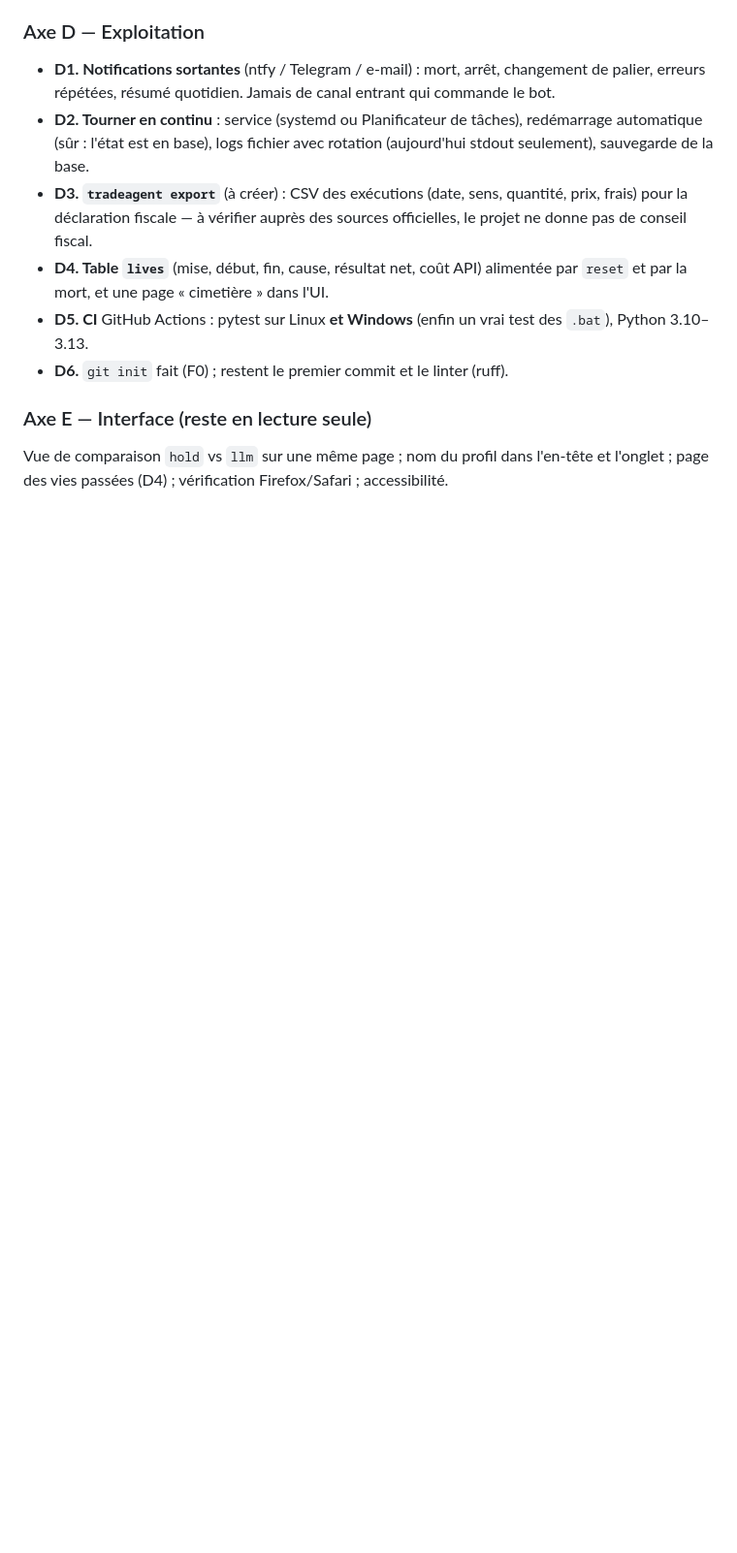
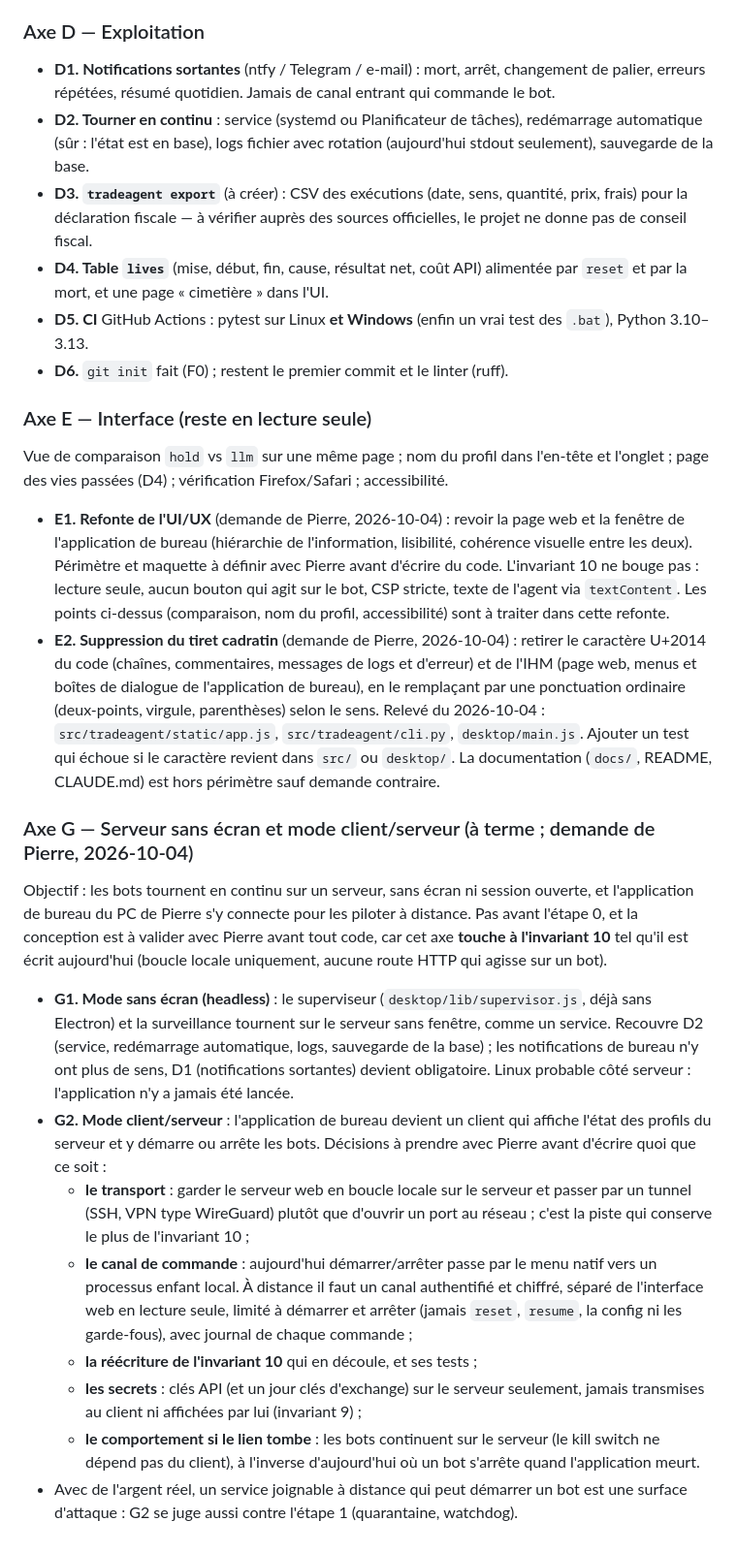
Before and after one commit to pmourret/TradeAgent, a Markdown page: docs/dev/roadmap.md, the part around the change. Shown at 97% size. Rendered like a GitHub page; blank space fills up the shorter version.

Commit message:
Feuille de route : refonte UI/UX, tiret cadratin, mode client/serveur
Trois ajouts demandés par Pierre :
- E1 : refonte de l'UI/UX (page web et application de bureau), sans toucher à l'invariant 10 ;
- E2 : suppression du tiret cadratin dans le code et l'IHM, avec un test ;
- axe G : serveur sans écran puis mode client/serveur. G2 touche à l'invariant 10 : décisions à prendre avant tout code.

Co-Authored-By: Claude Opus 5.5 <noreply@anthropic.com>

```diff
--- a/docs/dev/roadmap.md
+++ b/docs/dev/roadmap.md
@@ -50,3 +50,16 @@ Code dans `desktop/` (Node/Electron), sans toucher au moteur. Chaque phase est l
 
 ### Axe E — Interface (reste en lecture seule)
 Vue de comparaison `hold` vs `llm` sur une même page ; nom du profil dans l'en-tête et l'onglet ; page des vies passées (D4) ; vérification Firefox/Safari ; accessibilité.
+- **E1. Refonte de l'UI/UX** (demande de Pierre, 2026-10-04) : revoir la page web et la fenêtre de l'application de bureau (hiérarchie de l'information, lisibilité, cohérence visuelle entre les deux). Périmètre et maquette à définir avec Pierre avant d'écrire du code. L'invariant 10 ne bouge pas : lecture seule, aucun bouton qui agit sur le bot, CSP stricte, texte de l'agent via `textContent`. Les points ci-dessus (comparaison, nom du profil, accessibilité) sont à traiter dans cette refonte.
+- **E2. Suppression du tiret cadratin** (demande de Pierre, 2026-10-04) : retirer le caractère U+2014 du code (chaînes, commentaires, messages de logs et d'erreur) et de l'IHM (page web, menus et boîtes de dialogue de l'application de bureau), en le remplaçant par une ponctuation ordinaire (deux-points, virgule, parenthèses) selon le sens. Relevé du 2026-10-04 : `src/tradeagent/static/app.js`, `src/tradeagent/cli.py`, `desktop/main.js`. Ajouter un test qui échoue si le caractère revient dans `src/` ou `desktop/`. La documentation (`docs/`, README, CLAUDE.md) est hors périmètre sauf demande contraire.
+
+### Axe G — Serveur sans écran et mode client/serveur (à terme ; demande de Pierre, 2026-10-04)
+Objectif : les bots tournent en continu sur un serveur, sans écran ni session ouverte, et l'application de bureau du PC de Pierre s'y connecte pour les piloter à distance. Pas avant l'étape 0, et la conception est à valider avec Pierre avant tout code, car cet axe **touche à l'invariant 10** tel qu'il est écrit aujourd'hui (boucle locale uniquement, aucune route HTTP qui agisse sur un bot).
+- **G1. Mode sans écran (headless)** : le superviseur (`desktop/lib/supervisor.js`, déjà sans Electron) et la surveillance tournent sur le serveur sans fenêtre, comme un service. Recouvre D2 (service, redémarrage automatique, logs, sauvegarde de la base) ; les notifications de bureau n'y ont plus de sens, D1 (notifications sortantes) devient obligatoire. Linux probable côté serveur : l'application n'y a jamais été lancée.
+- **G2. Mode client/serveur** : l'application de bureau devient un client qui affiche l'état des profils du serveur et y démarre ou arrête les bots. Décisions à prendre avec Pierre avant d'écrire quoi que ce soit :
+  - **le transport** : garder le serveur web en boucle locale sur le serveur et passer par un tunnel (SSH, VPN type WireGuard) plutôt que d'ouvrir un port au réseau ; c'est la piste qui conserve le plus de l'invariant 10 ;
+  - **le canal de commande** : aujourd'hui démarrer/arrêter passe par le menu natif vers un processus enfant local. À distance il faut un canal authentifié et chiffré, séparé de l'interface web en lecture seule, limité à démarrer et arrêter (jamais `reset`, `resume`, la config ni les garde-fous), avec journal de chaque commande ;
+  - **la réécriture de l'invariant 10** qui en découle, et ses tests ;
+  - **les secrets** : clés API (et un jour clés d'exchange) sur le serveur seulement, jamais transmises au client ni affichées par lui (invariant 9) ;
+  - **le comportement si le lien tombe** : les bots continuent sur le serveur (le kill switch ne dépend pas du client), à l'inverse d'aujourd'hui où un bot s'arrête quand l'application meurt.
+- Avec de l'argent réel, un service joignable à distance qui peut démarrer un bot est une surface d'attaque : G2 se juge aussi contre l'étape 1 (quarantaine, watchdog).
```
